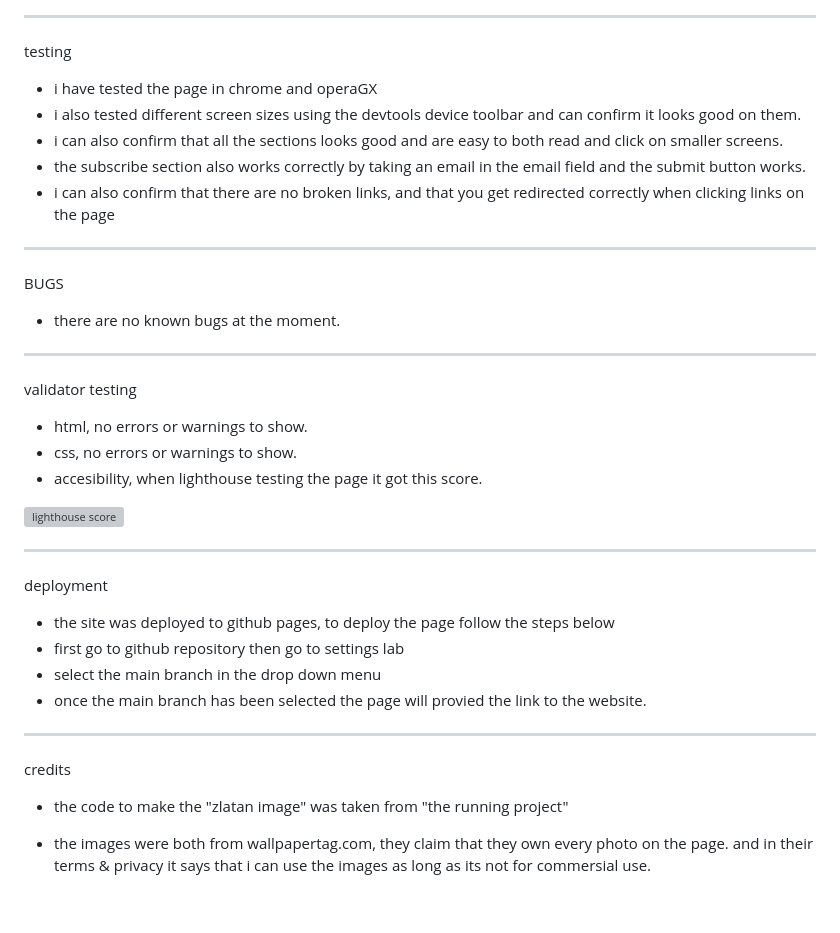
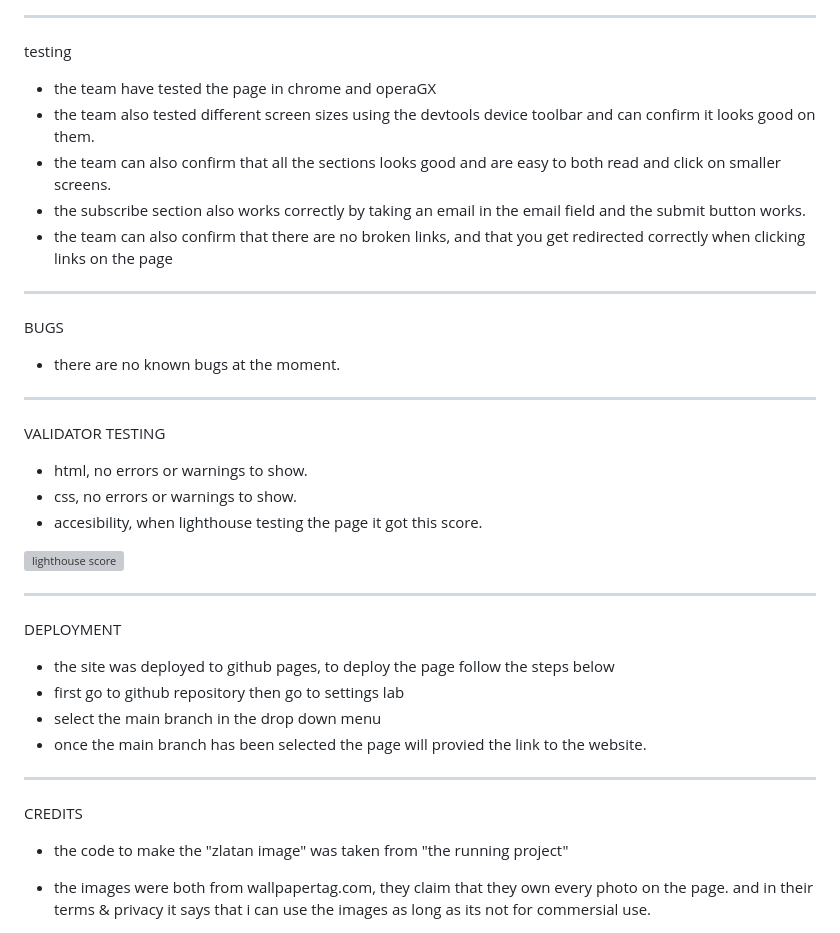
Before and after one commit to emilalmander/project1-zlatan, a Markdown page: README.md, the part around the change. Drawn GitHub-style; blank space fills up the shorter version; grey boxes are pictures that could not be loaded.

```diff
--- a/README.md
+++ b/README.md
@@ -52,11 +52,11 @@ FEATURES
 ![awards](https://user-images.githubusercontent.com/47448917/224491553-6e57e226-31be-4e32-896a-c371601ea369.PNG)
  ***
  testing
-* i have tested the page in chrome and operaGX
-* i also tested different screen sizes using the devtools device toolbar and can confirm it looks good on them.
-* i can also confirm that all the sections looks good and are easy to both read and click on smaller screens.
+* the team have tested the page in chrome and operaGX
+* the team also tested different screen sizes using the devtools device toolbar and can confirm it looks good on them.
+* the team can also confirm that all the sections looks good and are easy to both read and click on smaller screens.
 * the subscribe section also works correctly by taking an email in the email field and the submit button works.
-* i can also confirm that there are no broken links, and that you get redirected correctly when clicking links on the page
+* the team can also confirm that there are no broken links, and that you get redirected correctly when clicking links on the page
 
 ***
 
@@ -65,7 +65,7 @@ BUGS
 
 ***
 
-validator testing
+VALIDATOR TESTING
 * html, no errors or warnings to show.
 * css, no errors or warnings to show.
 * accesibility, when lighthouse testing the page it got this score.
@@ -73,7 +73,7 @@ validator testing
 ![lighthouse score](https://user-images.githubusercontent.com/47448917/224492861-8078439e-9b13-40be-835a-a75df2e84292.PNG)
 
 ***
-deployment
+DEPLOYMENT
 * the site was deployed to github pages, to deploy the page follow the steps below
 * first go to github repository then go to settings lab
 * select the main branch in the drop down menu
@@ -81,7 +81,7 @@ deployment
 
 ***
 
-credits
+CREDITS
 
 * the code to make the "zlatan image" was taken from "the running project"
 
```
